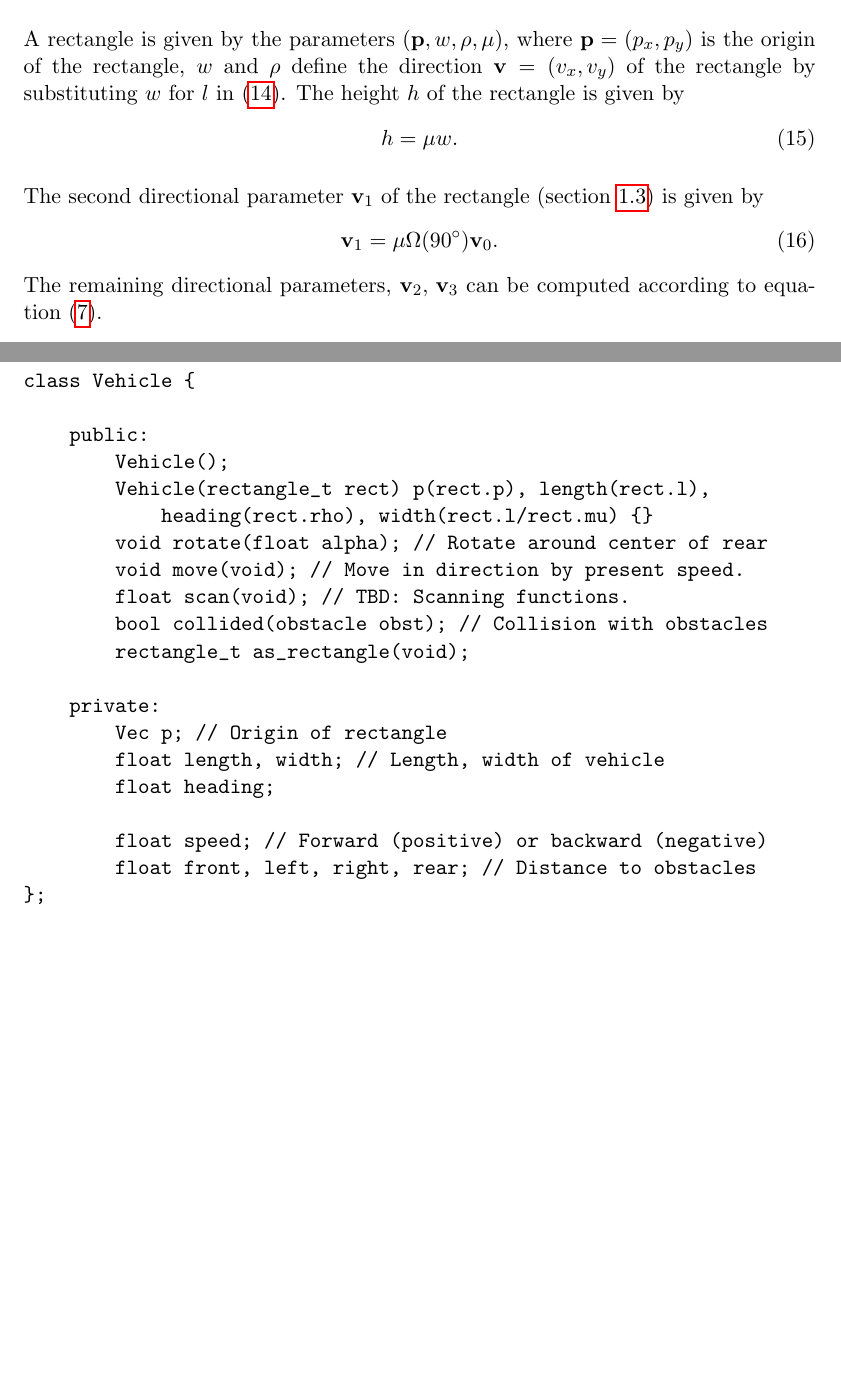
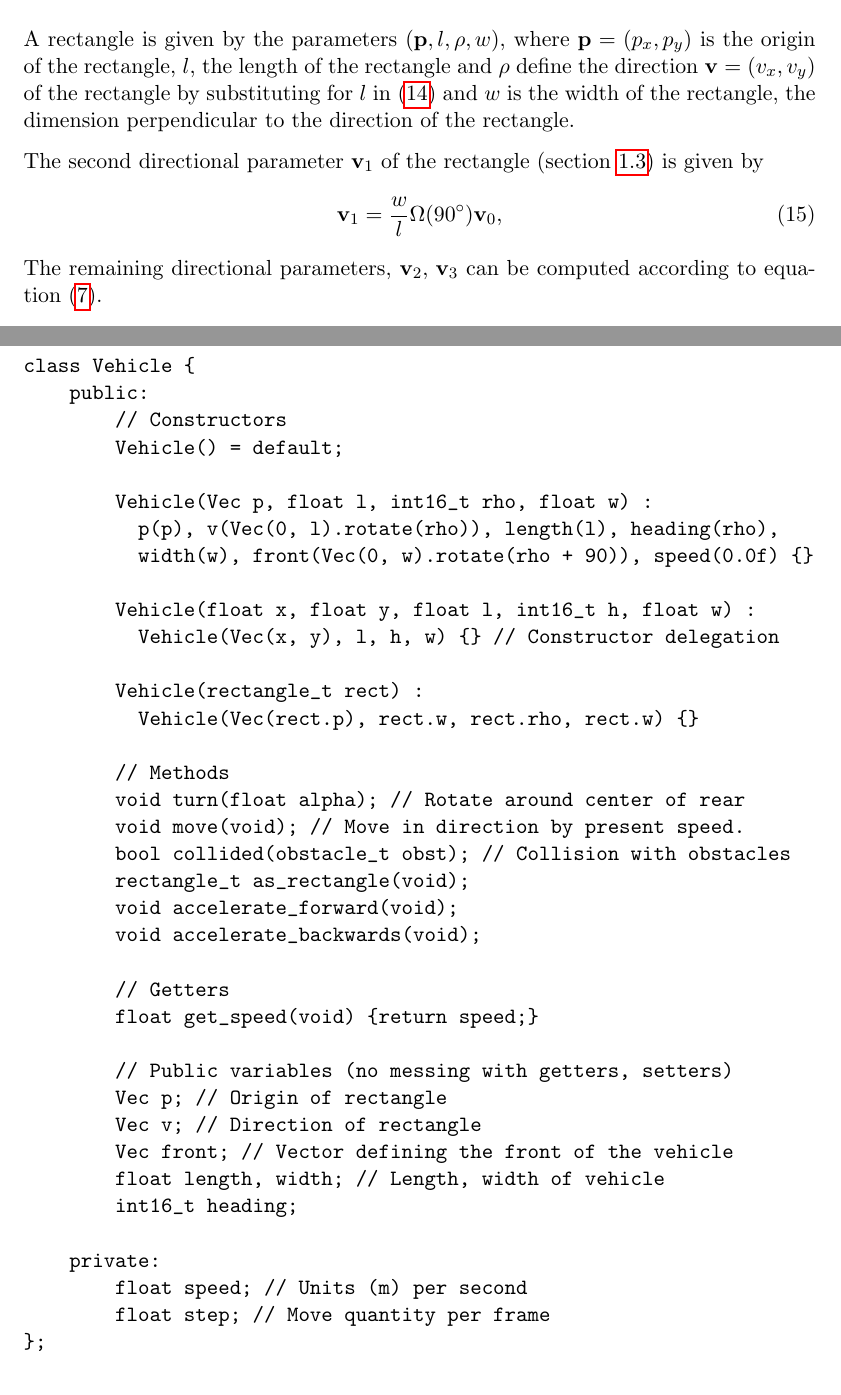
Before and after one commit to awisse/Ardymo, a LaTeX paper (doc/ardymo.tex): two parts of pages 9 and 19 of 23, joined at a grey line, cut so that both start at the same text, the shorter picture padded with empty space. Compiled offline with pdfLaTeX.

Commit message:
Changed representation of rectangle.

```diff
--- a/doc/ardymo.tex
+++ b/doc/ardymo.tex
@@ -285,19 +285,18 @@ for a segment. A segment is defined by the points $\pb+t\vb,\,t\in[0,1]$.
 \subsection{Rectangle}
 \label{sec-representation-rectangle}
 
-A rectangle is given by the parameters $(\pb, w, \rho, \mu)$, where
-$\pb=(p_{x}, p_{y})$ is the origin of the rectangle, $w$ and $\rho$ define the
-direction $\vb=(v_{x}, v_{y})$ of the rectangle by substituting $w$ for $l$ in
-\eqref{eq-direction-from-rho}.
-The height $h$ of the rectangle is given by
+A rectangle is given by the parameters $(\pb, l, \rho, w)$, where
+$\pb=(p_{x}, p_{y})$ is the origin of the rectangle, $l$, the length of the
+rectangle and $\rho$ define the
+direction $\vb=(v_{x}, v_{y})$ of the rectangle by substituting for $l$ in
+\eqref{eq-direction-from-rho} and $w$ is the width of the rectangle, the
+dimension perpendicular to the direction of the rectangle.
+
+The second directional parameter $\vb_1$ of the rectangle
+(section~\ref{sec-rectangle}) is given by
 \begin{equation}
-    h = \mu w.\label{eq-height-rectangle}
-\end{equation}
-
-The second directional parameter $\vb_1$ of the rectangle (section~\ref{sec-rectangle}) is given
-by
-\begin{equation}
-    \vb_1 = \mu\Omega(90^\circ)\vb_0.\label{eq-vb1-rectangle}
+    \vb_1 = \frac{w}{l}\Omega(90^\circ)\vb_0,
+    \label{eq-vb1-rectangle}
 \end{equation}
 The remaining directional parameters, $\vb_2,\,\vb_3$ can be computed according
 to equation~\eqref{eq-v-v-rectangle}.
@@ -713,24 +711,41 @@ structure~\ref{code-vehicle-data-structure}
 \begin{figure}
 \begin{verbatim}
 class Vehicle {
+    public:
+        // Constructors
+        Vehicle() = default;
 
-    public:
-        Vehicle();
-        Vehicle(rectangle_t rect) p(rect.p), length(rect.l),
-            heading(rect.rho), width(rect.l/rect.mu) {}
-        void rotate(float alpha); // Rotate around center of rear
+        Vehicle(Vec p, float l, int16_t rho, float w) :
+          p(p), v(Vec(0, l).rotate(rho)), length(l), heading(rho),
+          width(w), front(Vec(0, w).rotate(rho + 90)), speed(0.0f) {}
+
+        Vehicle(float x, float y, float l, int16_t h, float w) :
+          Vehicle(Vec(x, y), l, h, w) {} // Constructor delegation
+
+        Vehicle(rectangle_t rect) :
+          Vehicle(Vec(rect.p), rect.w, rect.rho, rect.w) {}
+
+        // Methods
+        void turn(float alpha); // Rotate around center of rear
         void move(void); // Move in direction by present speed.
-        float scan(void); // TBD: Scanning functions.
-        bool collided(obstacle obst); // Collision with obstacles
+        bool collided(obstacle_t obst); // Collision with obstacles
         rectangle_t as_rectangle(void);
+        void accelerate_forward(void);
+        void accelerate_backwards(void);
+
+        // Getters
+        float get_speed(void) {return speed;}
+
+        // Public variables (no messing with getters, setters)
+        Vec p; // Origin of rectangle
+        Vec v; // Direction of rectangle
+        Vec front; // Vector defining the front of the vehicle
+        float length, width; // Length, width of vehicle
+        int16_t heading;
 
     private:
-        Vec p; // Origin of rectangle
-        float length, width; // Length, width of vehicle
-        float heading;
-
-        float speed; // Forward (positive) or backward (negative)
-        float front, left, right, rear; // Distance to obstacles
+        float speed; // Units (m) per second
+        float step; // Move quantity per frame
 };
 \end{verbatim}
 \caption{Vehicle data structure}\label{code-vehicle-data-structure}
```
Also changed, not shown: doc/ardymo.tex (13 more changed lines).
